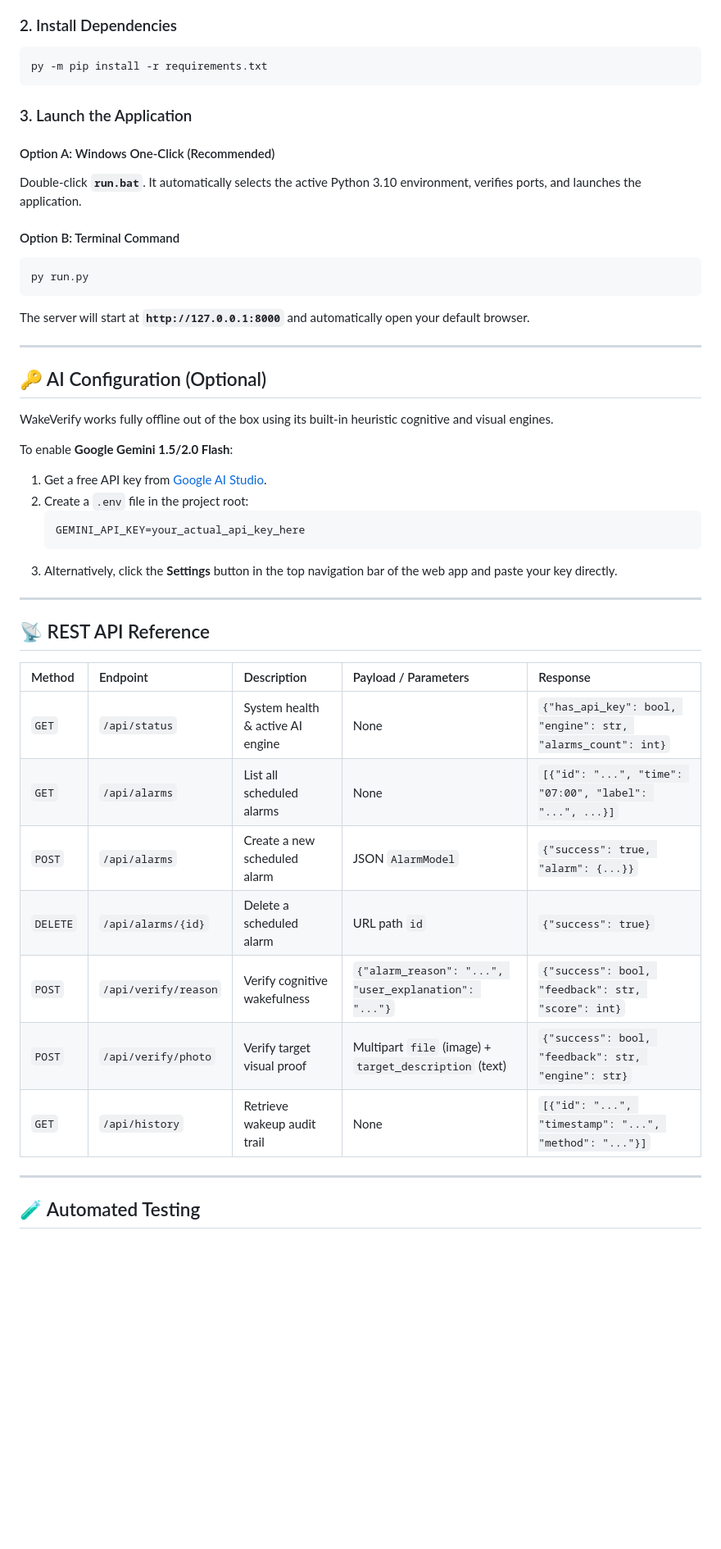
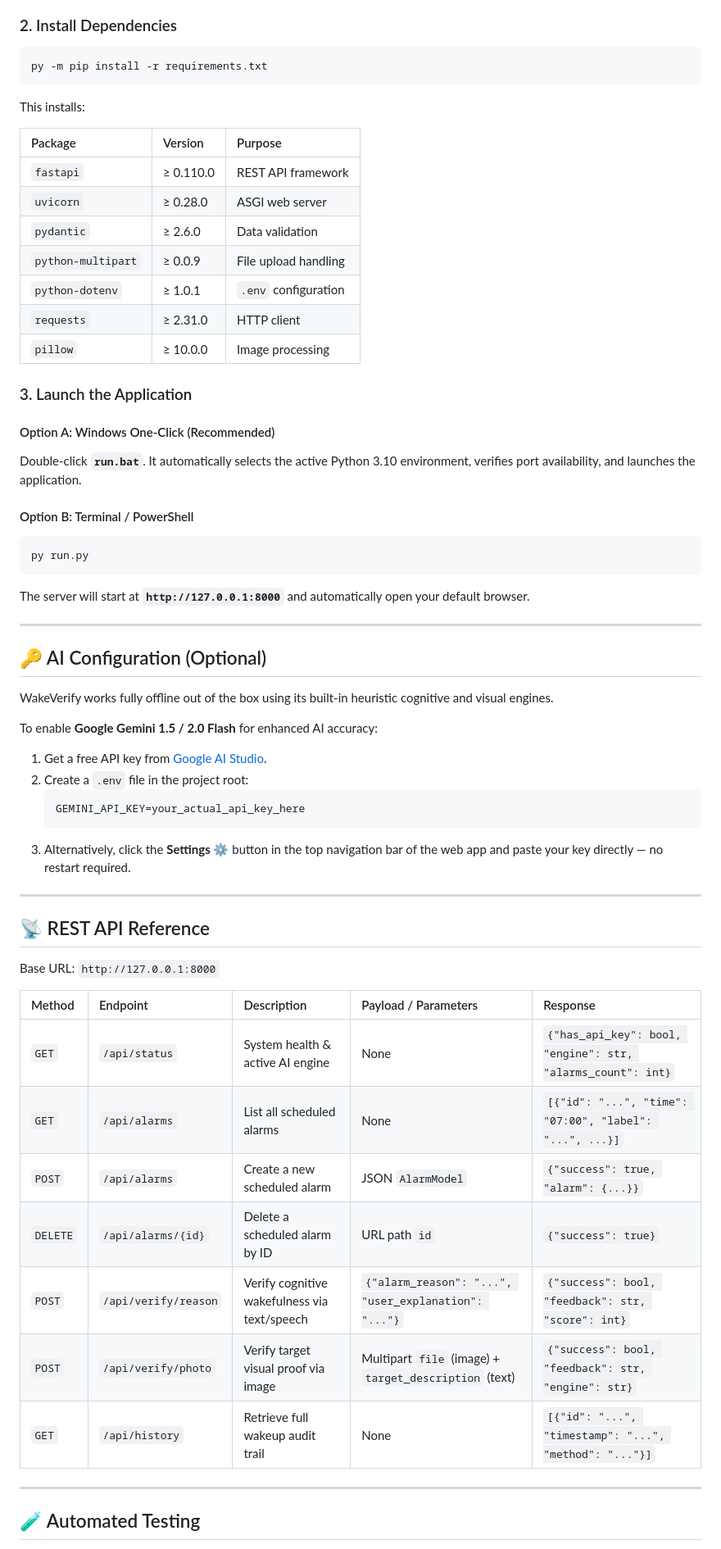
Before and after one commit to trvismaya93-wq/useless_project, a Markdown page: README.md, the part around one of its changes. Shown at 82% size. Rendered like a GitHub page; blank space fills up the shorter version.

````diff
--- a/README.md
+++ b/README.md
@@ -128,15 +132,30 @@ cd wake-verify
 py -m pip install -r requirements.txt
 ```
 
+This installs:
+
+| Package | Version | Purpose |
+| :--- | :--- | :--- |
+| `fastapi` | ≥ 0.110.0 | REST API framework |
+| `uvicorn` | ≥ 0.28.0 | ASGI web server |
+| `pydantic` | ≥ 2.6.0 | Data validation |
+| `python-multipart` | ≥ 0.0.9 | File upload handling |
+| `python-dotenv` | ≥ 1.0.1 | `.env` configuration |
+| `requests` | ≥ 2.31.0 | HTTP client |
+| `pillow` | ≥ 10.0.0 | Image processing |
+
 ### 3. Launch the Application
 
 #### Option A: Windows One-Click (Recommended)
-Double-click **`run.bat`**. It automatically selects the active Python 3.10 environment, verifies ports, and launches the application.
 
-#### Option B: Terminal Command
+Double-click **`run.bat`**. It automatically selects the active Python 3.10 environment, verifies port availability, and launches the application.
+
+#### Option B: Terminal / PowerShell
+
 ```bash
 py run.py
 ```
+
 The server will start at **`http://127.0.0.1:8000`** and automatically open your default browser.
 
 ---
@@ -145,27 +164,30 @@ The server will start at **`http://127.0.0.1:8000`** and automatically open your
 
 WakeVerify works fully offline out of the box using its built-in heuristic cognitive and visual engines.
 
-To enable **Google Gemini 1.5/2.0 Flash**:
+To enable **Google Gemini 1.5 / 2.0 Flash** for enhanced AI accuracy:
+
 1. Get a free API key from [Google AI Studio](https://aistudio.google.com/).
 2. Create a `.env` file in the project root:
    ```env
    GEMINI_API_KEY=your_actual_api_key_here
    ```
-3. Alternatively, click the **Settings** button in the top navigation bar of the web app and paste your key directly.
+3. Alternatively, click the **Settings ⚙️** button in the top navigation bar of the web app and paste your key directly — no restart required.
 
 ---
 
 ## 📡 REST API Reference
+
+Base URL: `http://127.0.0.1:8000`
 
 | Method | Endpoint | Description | Payload / Parameters | Response |
 | :--- | :--- | :--- | :--- | :--- |
 | `GET` | `/api/status` | System health & active AI engine | None | `{"has_api_key": bool, "engine": str, "alarms_count": int}` |
 | `GET` | `/api/alarms` | List all scheduled alarms | None | `[{"id": "...", "time": "07:00", "label": "...", ...}]` |
 | `POST` | `/api/alarms` | Create a new scheduled alarm | JSON `AlarmModel` | `{"success": true, "alarm": {...}}` |
-| `DELETE` | `/api/alarms/{id}` | Delete a scheduled alarm | URL path `id` | `{"success": true}` |
-| `POST` | `/api/verify/reason` | Verify cognitive wakefulness | `{"alarm_reason": "...", "user_explanation": "..."}` | `{"success": bool, "feedback": str, "score": int}` |
-| `POST` | `/api/verify/photo` | Verify target visual proof | Multipart `file` (image) + `target_description` (text) | `{"success": bool, "feedback": str, "engine": str}` |
-| `GET` | `/api/history` | Retrieve wakeup audit trail | None | `[{"id": "...", "timestamp": "...", "method": "..."}]` |
+| `DELETE` | `/api/alarms/{id}` | Delete a scheduled alarm by ID | URL path `id` | `{"success": true}` |
+| `POST` | `/api/verify/reason` | Verify cognitive wakefulness via text/speech | `{"alarm_reason": "...", "user_explanation": "..."}` | `{"success": bool, "feedback": str, "score": int}` |
+| `POST` | `/api/verify/photo` | Verify target visual proof via image | Multipart `file` (image) + `target_description` (text) | `{"success": bool, "feedback": str, "engine": str}` |
+| `GET` | `/api/history` | Retrieve full wakeup audit trail | None | `[{"id": "...", "timestamp": "...", "method": "..."}]` |
 
 ---
 
````
Also changed, not shown: other parts of README.md (+53 -35 lines).
